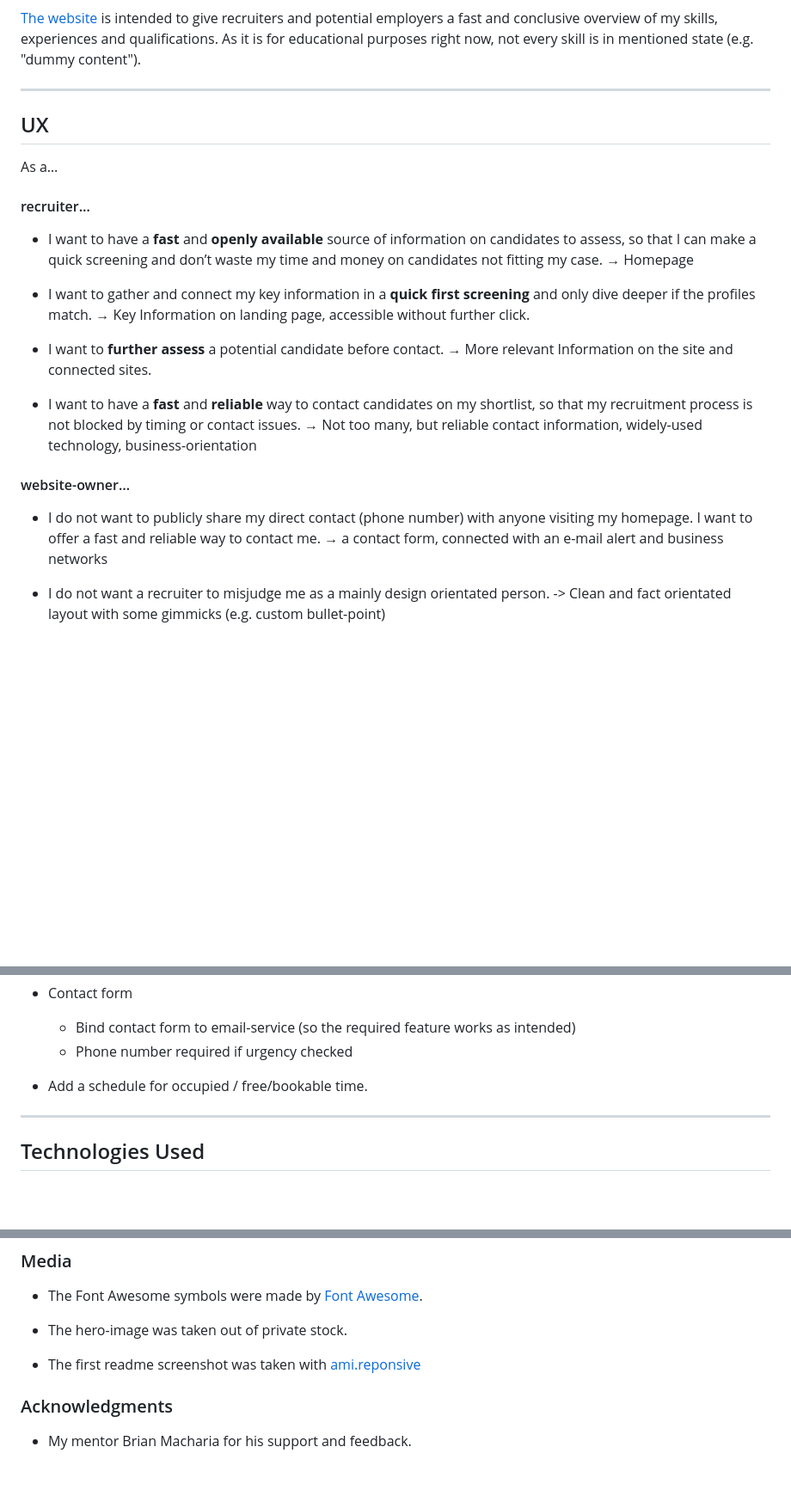
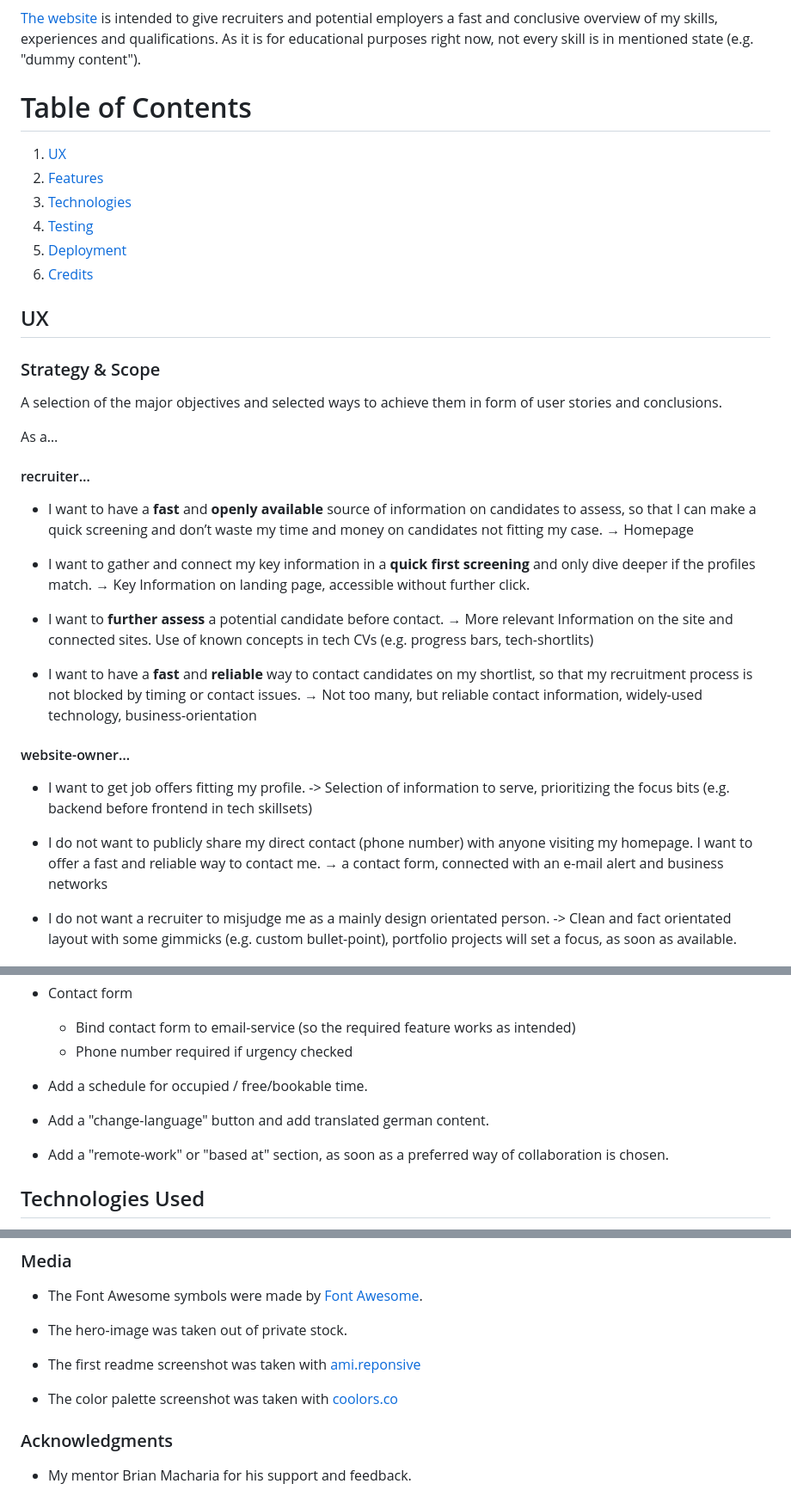
Before and after one commit to Code-Institute-Submissions/ci_ms1_portfolio, a Markdown page: README.md, 3 parts joined by grey strips. Shown: that part at 86% size. GitHub-like rendering; blank space fills up the shorter version.

```diff
--- a/README.md
+++ b/README.md
@@ -5,9 +5,19 @@
 [The website](https://apometricstk.github.io/ci_ms1_portfolio/index.html) is intended to give recruiters and potential employers a fast and conclusive overview of my skills, experiences and qualifications.
 As it is for educational purposes right now, not every skill is in mentioned state (e.g. "dummy content").
 
----
+# Table of Contents
+1. [UX](#UX)
+2. [Features](#Features)
+3. [Technologies](#Technologies)
+4. [Testing](#Testing)
+5. [Deployment](#Deployment)
+6. [Credits](#Credits)
 
 ## UX
+
+### Strategy & Scope
+
+A selection of the major objectives and selected ways to achieve them in form of user stories and conclusions.
 
 As a…
 
@@ -17,13 +27,15 @@ As a…
 
 * I want to gather and connect my key information in a **quick first screening** and only dive deeper if the profiles match. → Key Information on landing page, accessible without further click.
 
-* I want to **further assess** a potential candidate before contact. → More relevant Information on the site and connected sites.
+* I want to **further assess** a potential candidate before contact. → More relevant Information on the site and connected sites. Use of known concepts in tech CVs (e.g. progress bars, tech-shortlits)
 
 * I want to have a **fast** and **reliable** way to contact candidates on my shortlist, so that my recruitment process is not blocked by timing or contact issues. → Not too many, but reliable contact information, widely-used technology, business-orientation
 
 #### website-owner…
 
+* I want to get job offers fitting my profile. -> Selection of information to serve, prioritizing the focus bits (e.g. backend before frontend in tech skillsets)
+
 * I do not want to publicly share my direct contact (phone number) with anyone visiting my homepage. I want to offer a fast and reliable way to contact me. → a contact form, connected with an e-mail alert and business networks
 
-* I do not want a recruiter to misjudge me as a mainly design orientated person. -> Clean and fact orientated layout with some gimmicks (e.g. custom bullet-point)
+* I do not want a recruiter to misjudge me as a mainly design orientated person. -> Clean and fact orientated layout with some gimmicks (e.g. custom bullet-point), portfolio projects will set a focus, as soon as available.
 
@@ -76,7 +102,9 @@ Note: As the “submit” button does not transmit the input messages, the “re
 
 * Add a schedule for occupied / free/bookable time.
 
----
+* Add a "change-language" button and add translated german content.
+
+* Add a "remote-work" or "based at" section, as soon as a preferred way of collaboration is chosen.
 
 ## Technologies Used
 
@@ -150,6 +176,8 @@ For local use just download the code and open the files with your browser. I rec
 
 * The first readme screenshot was taken with [ami.reponsive](http://ami.responsivedesign.is/)
 
+* The color palette screenshot was taken with [coolors.co](https://coolors.co/)
+
 ### Acknowledgments
 
 * My mentor Brian Macharia for his support and feedback.
```
Also changed, not shown: other parts of README.md (+17 -5 lines), readme_assets/coolors_palette2.jpg (added), readme_assets/wireframe_bigger.jpg (added), readme_assets/wireframe_mobile.jpg (added).
